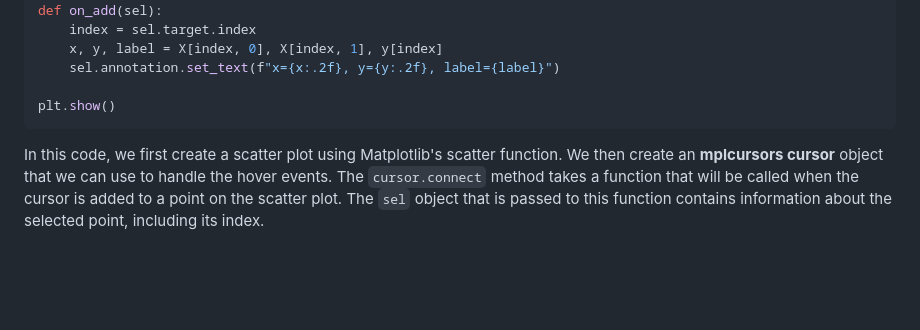
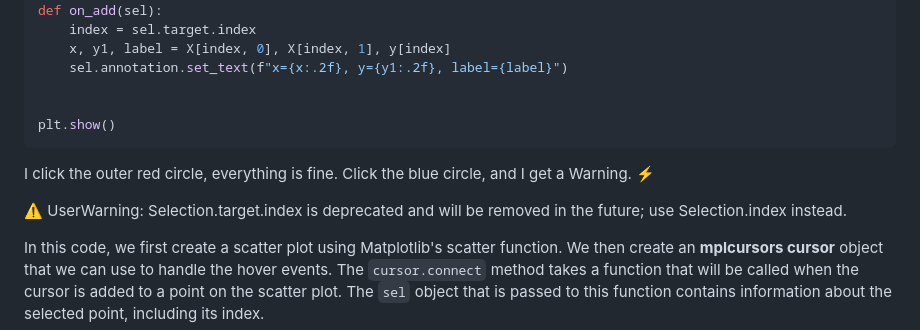
Before and after one commit to tdiprima/ML-Python-Projects, a Markdown page: docs/Matplotlib/plot-hover.md, the part around one of its changes. Drawn GitHub-style; blank space fills up the shorter version.

````diff
--- a/docs/Matplotlib/plot-hover.md
+++ b/docs/Matplotlib/plot-hover.md
@@ -75,11 +85,16 @@ cursor = mplcursors.cursor(scatter)
 @cursor.connect("add")
 def on_add(sel):
     index = sel.target.index
-    x, y, label = X[index, 0], X[index, 1], y[index]
-    sel.annotation.set_text(f"x={x:.2f}, y={y:.2f}, label={label}")
+    x, y1, label = X[index, 0], X[index, 1], y[index]
+    sel.annotation.set_text(f"x={x:.2f}, y={y1:.2f}, label={label}")
+
 
 plt.show()
 ```
+
+I click the outer red circle, everything is fine.  Click the blue circle, and I get a Warning. ⚡️
+
+⚠️ UserWarning: Selection.target.index is deprecated and will be removed in the future; use Selection.index instead.
 
 In this code, we first create a scatter plot using Matplotlib's scatter function. We then create an **mplcursors cursor** object that we can use to handle the hover events. The `cursor.connect` method takes a function that will be called when the cursor is added to a point on the scatter plot. The `sel` object that is passed to this function contains information about the selected point, including its index.
 
````
Also changed, not shown: other parts of docs/Matplotlib/plot-hover.md (+46 -34 lines).
